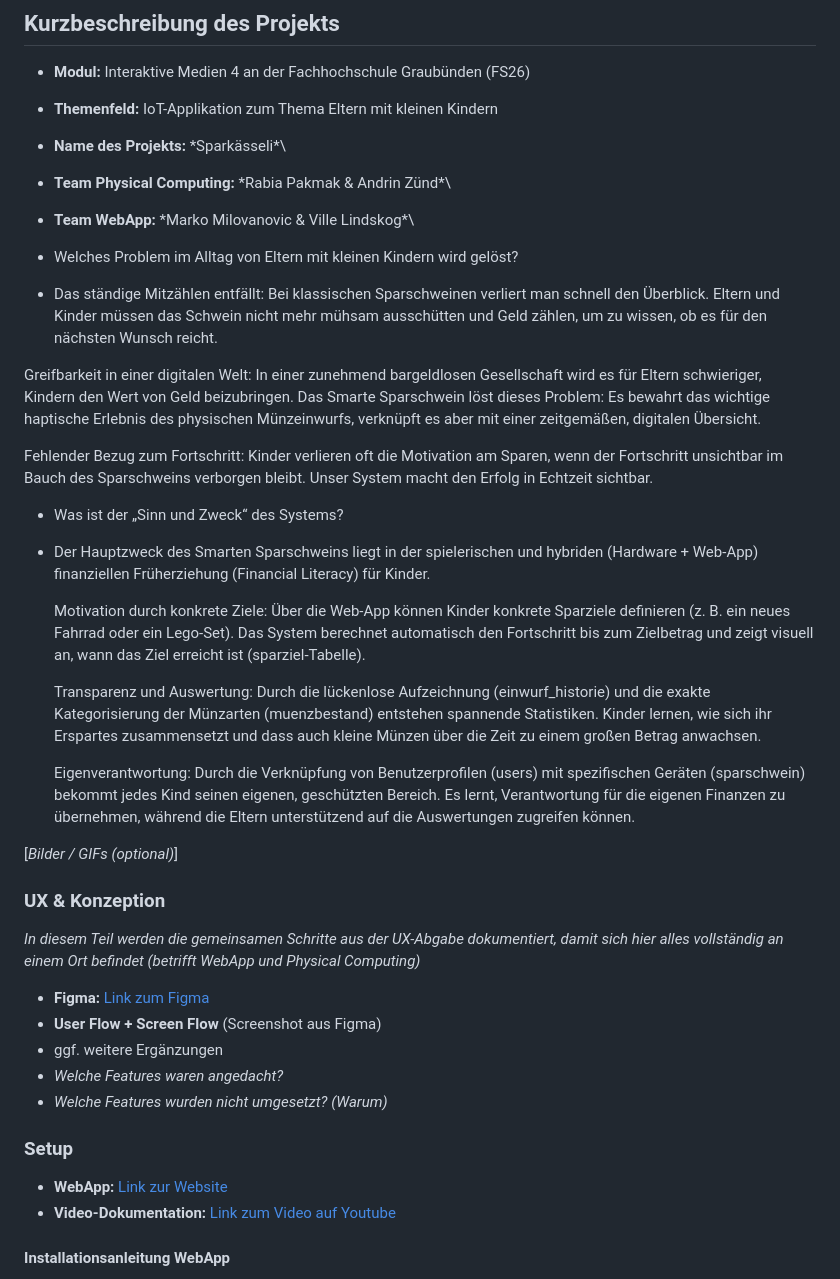
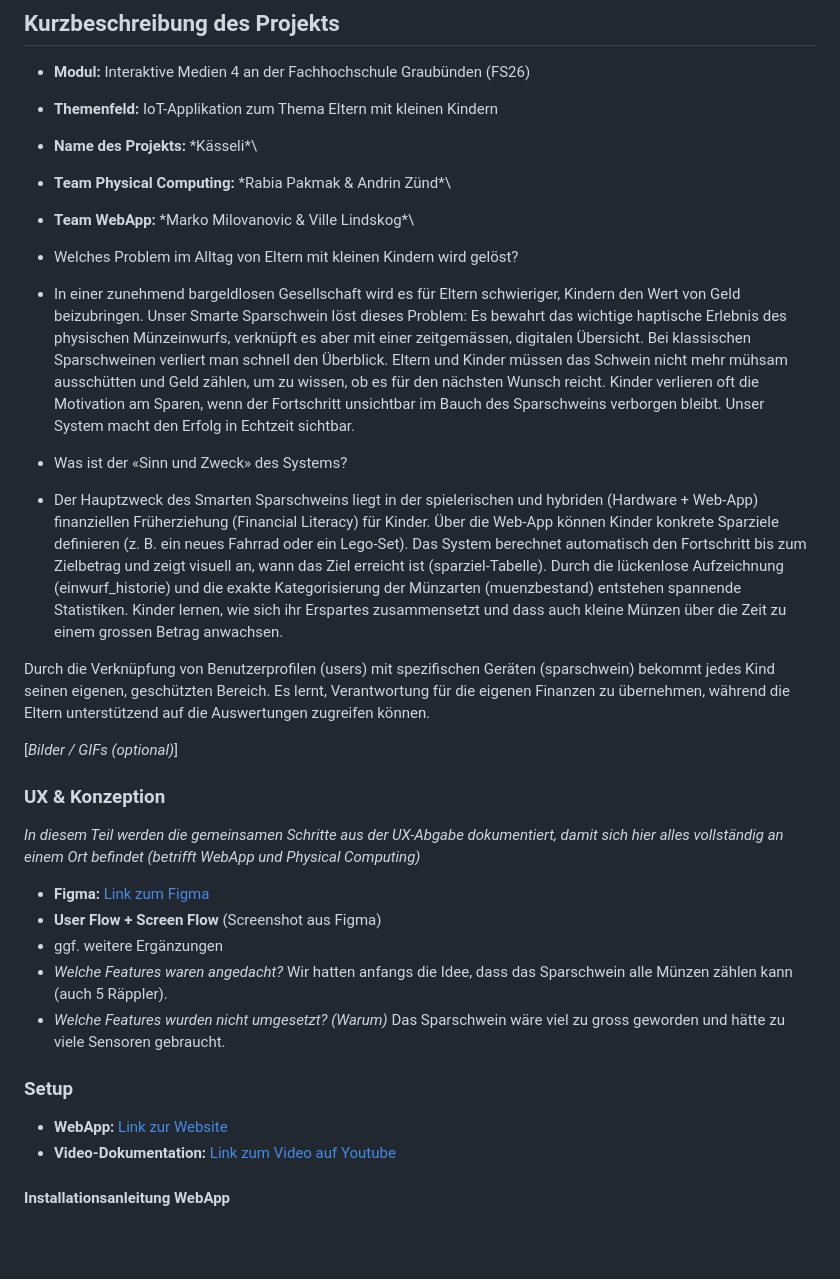
Before and after one commit to markomilovanoviccc/IM4_VARM, a Markdown page: README.md, the part around one of its changes. Drawn GitHub-style; blank space fills up the shorter version.

Commit message:
Revise README for project name and system details
Updated project name and improved clarity on the purpose and features of the smart piggy bank system.

```diff
--- a/README.md
+++ b/README.md
@@ -2,26 +2,22 @@
 
 * **Modul:** Interaktive Medien 4 an der Fachhochschule Graubünden (FS26)
 * **Themenfeld:** IoT-Applikation zum Thema Eltern mit kleinen Kindern
-* **Name des Projekts:** \*Sparkässeli*\
+* **Name des Projekts:** \*Kässeli*\
 * **Team Physical Computing:** \*Rabia Pakmak & Andrin Zünd*\
 * **Team WebApp:** \*Marko Milovanovic & Ville Lindskog*\
 
 
 * Welches Problem im Alltag von Eltern mit kleinen Kindern wird gelöst?
-* Das ständige Mitzählen entfällt: Bei klassischen Sparschweinen verliert man schnell den Überblick. Eltern und Kinder müssen das Schwein nicht mehr mühsam ausschütten und Geld zählen, um zu wissen, ob es für den nächsten Wunsch reicht.
+* In einer zunehmend bargeldlosen Gesellschaft wird es für Eltern schwieriger, Kindern den Wert von Geld beizubringen. Unser Smarte Sparschwein löst dieses Problem: Es bewahrt das wichtige haptische Erlebnis des physischen Münzeinwurfs, verknüpft es aber mit einer zeitgemässen, digitalen Übersicht.
+Bei klassischen Sparschweinen verliert man schnell den Überblick. Eltern und Kinder müssen das Schwein nicht mehr mühsam ausschütten und Geld zählen, um zu wissen, ob es für den nächsten Wunsch reicht.
+Kinder verlieren oft die Motivation am Sparen, wenn der Fortschritt unsichtbar im Bauch des Sparschweins verborgen bleibt. Unser System macht den Erfolg in Echtzeit sichtbar.
 
-Greifbarkeit in einer digitalen Welt: In einer zunehmend bargeldlosen Gesellschaft wird es für Eltern schwieriger, Kindern den Wert von Geld beizubringen. Das Smarte Sparschwein löst dieses Problem: Es bewahrt das wichtige haptische Erlebnis des physischen Münzeinwurfs, verknüpft es aber mit einer zeitgemäßen, digitalen Übersicht.
+* Was ist der «Sinn und Zweck» des Systems?
+* Der Hauptzweck des Smarten Sparschweins liegt in der spielerischen und hybriden (Hardware + Web-App) finanziellen Früherziehung (Financial Literacy) für Kinder.
+Über die Web-App können Kinder konkrete Sparziele definieren (z. B. ein neues Fahrrad oder ein Lego-Set). Das System berechnet automatisch den Fortschritt bis zum Zielbetrag und zeigt visuell an, wann das Ziel erreicht ist (sparziel-Tabelle).
+Durch die lückenlose Aufzeichnung (einwurf_historie) und die exakte Kategorisierung der Münzarten (muenzbestand) entstehen spannende Statistiken. Kinder lernen, wie sich ihr Erspartes zusammensetzt und dass auch kleine Münzen über die Zeit zu einem grossen Betrag anwachsen.
 
-Fehlender Bezug zum Fortschritt: Kinder verlieren oft die Motivation am Sparen, wenn der Fortschritt unsichtbar im Bauch des Sparschweins verborgen bleibt. Unser System macht den Erfolg in Echtzeit sichtbar.
-
-* Was ist der „Sinn und Zweck“ des Systems?
-* Der Hauptzweck des Smarten Sparschweins liegt in der spielerischen und hybriden (Hardware + Web-App) finanziellen Früherziehung (Financial Literacy) für Kinder.
-
-    Motivation durch konkrete Ziele: Über die Web-App können Kinder konkrete Sparziele definieren (z. B. ein neues Fahrrad oder ein Lego-Set). Das System berechnet automatisch den Fortschritt bis zum Zielbetrag und zeigt visuell an, wann das Ziel erreicht ist (sparziel-Tabelle).
-
-    Transparenz und Auswertung: Durch die lückenlose Aufzeichnung (einwurf_historie) und die exakte Kategorisierung der Münzarten (muenzbestand) entstehen spannende Statistiken. Kinder lernen, wie sich ihr Erspartes zusammensetzt und dass auch kleine Münzen über die Zeit zu einem großen Betrag anwachsen.
-
-    Eigenverantwortung: Durch die Verknüpfung von Benutzerprofilen (users) mit spezifischen Geräten (sparschwein) bekommt jedes Kind seinen eigenen, geschützten Bereich. Es lernt, Verantwortung für die eigenen Finanzen zu übernehmen, während die Eltern unterstützend auf die Auswertungen zugreifen können.
+Durch die Verknüpfung von Benutzerprofilen (users) mit spezifischen Geräten (sparschwein) bekommt jedes Kind seinen eigenen, geschützten Bereich. Es lernt, Verantwortung für die eigenen Finanzen zu übernehmen, während die Eltern unterstützend auf die Auswertungen zugreifen können.
 
 \[*Bilder / GIFs (optional)*\]
 
@@ -33,7 +29,8 @@ Fehlender Bezug zum Fortschritt: Kinder verlieren oft die Motivation am Sparen,
 * **User Flow \+ Screen Flow** (Screenshot aus Figma)
 * ggf. weitere Ergänzungen
 * *Welche Features waren angedacht?*
+Wir hatten anfangs die Idee, dass das Sparschwein alle Münzen zählen kann (auch 5 Räppler).
 * *Welche Features wurden nicht umgesetzt? (Warum)*
-
+Das Sparschwein wäre viel zu gross geworden und hätte zu viele Sensoren gebraucht.
 ### Setup
 
```
Also changed, not shown: other parts of README.md (+1 -1 lines).
